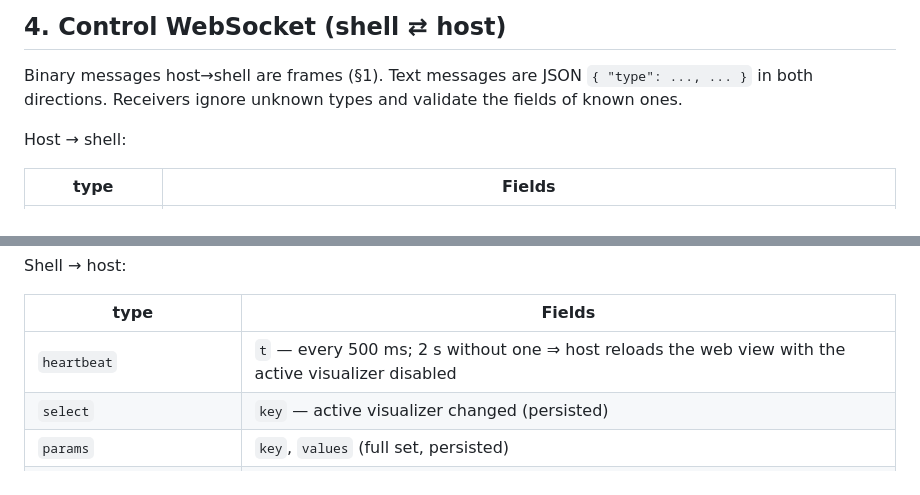
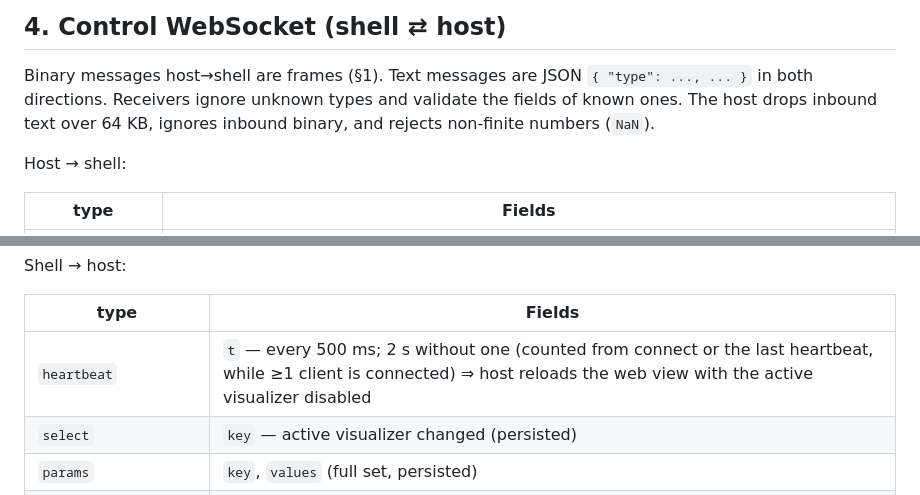
Before and after one commit to cbuchert/cosmic-peanut, a Markdown page: docs/protocols.md, 2 parts joined by grey strips. GitHub-like rendering.

Commit message:
Document watchdog arming and inbound control limits in protocols §4

```diff
--- a/docs/protocols.md
+++ b/docs/protocols.md
@@ -148,7 +148,8 @@ The import map is included only when the entry declares `libs: ["three"]`.
 ## 4. Control WebSocket (shell ⇄ host)
 
 Binary messages host→shell are frames (§1). Text messages are JSON `{ "type": ..., ... }` in both
-directions. Receivers ignore unknown types and validate the fields of known ones.
+directions. Receivers ignore unknown types and validate the fields of known ones. The host drops
+inbound text over 64 KB, ignores inbound binary, and rejects non-finite numbers (`NaN`).
 
 Host → shell:
 
@@ -176,7 +177,7 @@ Shell → host:
 
 | type | Fields |
 | --- | --- |
-| `heartbeat` | `t` — every 500 ms; 2 s without one ⇒ host reloads the web view with the active visualizer disabled |
+| `heartbeat` | `t` — every 500 ms; 2 s without one (counted from connect or the last heartbeat, while ≥1 client is connected) ⇒ host reloads the web view with the active visualizer disabled |
 | `select` | `key` — active visualizer changed (persisted) |
 | `params` | `key`, `values` (full set, persisted) |
 | `setSource` | `id` |
```
